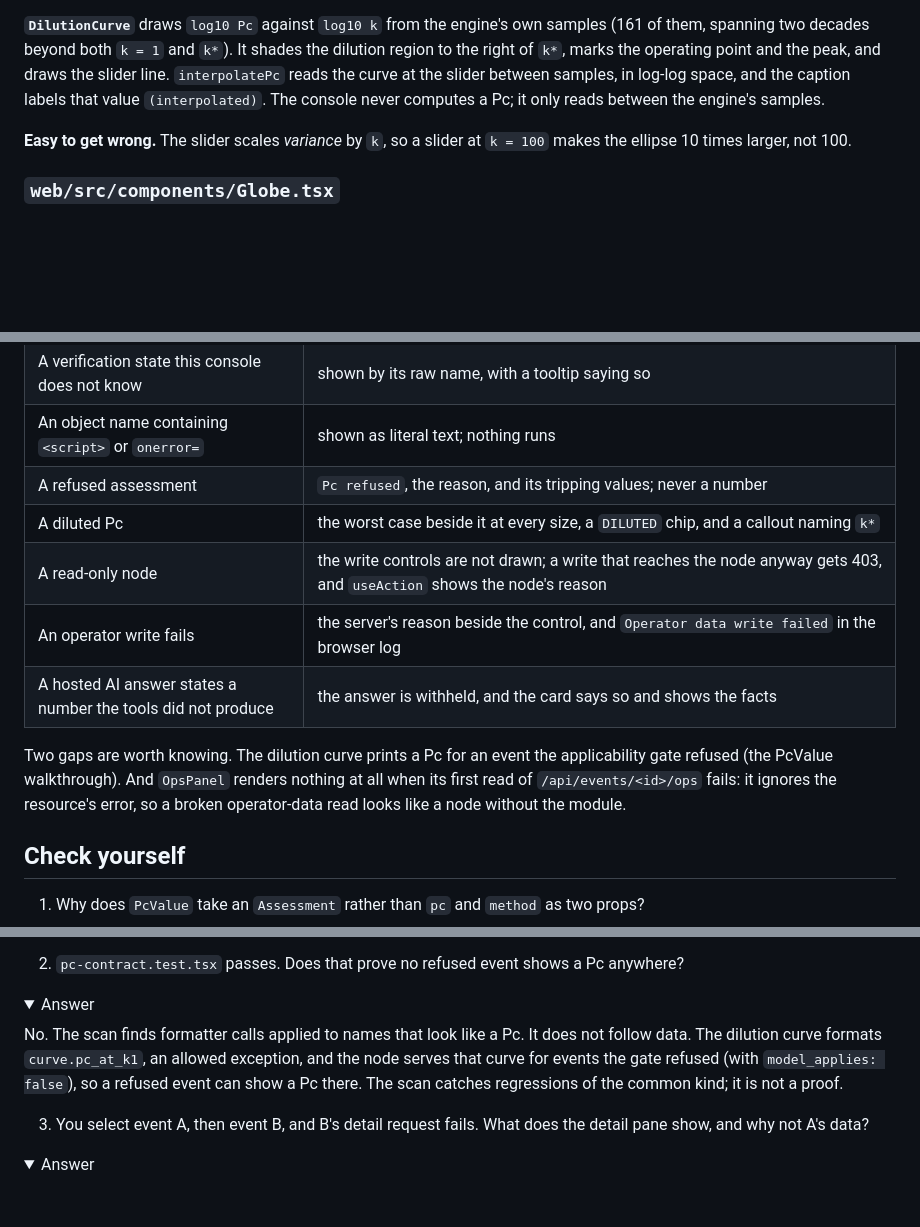
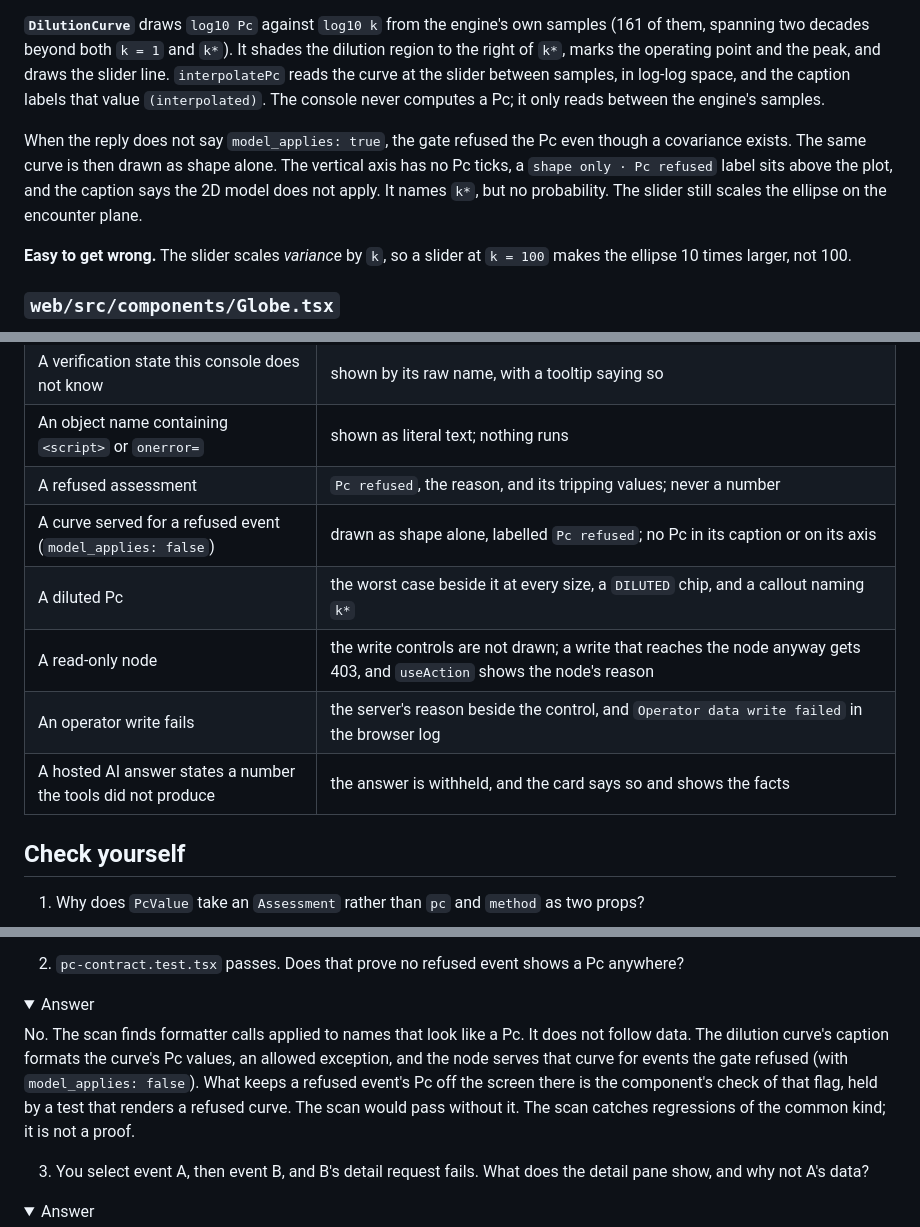
Before and after one commit to anonymous-kinda/sentinel, a Markdown page: docs/tutorial/05-console.md, 3 parts joined by grey strips. GitHub-like rendering; folded sections open; blank space fills up the shorter version.

```diff
--- a/docs/tutorial/05-console.md
+++ b/docs/tutorial/05-console.md
@@ -224,6 +224,8 @@ Because the counts are pinned, a fifth Pc in the Validation panel fails too.
 **`BPlane`** draws the encounter plane from `/api/events/<id>/encounter`: the miss vector `mu_m`, the ellipse axes `sigma_major_m` and `sigma_minor_m` with their angle, and the disk `hbr_m`. At slider value `log10k` it scales each ellipse radius by `√k`, and fades the fill as `1/k`, because the density at the centre falls that way. The frame is sized from `k = 1` and `k*`, so growth is visible rather than rescaled away. A disk smaller than 3.5 px is drawn larger and labelled `(enlarged)`.
 
 **`DilutionCurve`** draws `log10 Pc` against `log10 k` from the engine's own samples (161 of them, spanning two decades beyond both `k = 1` and `k*`). It shades the dilution region to the right of `k*`, marks the operating point and the peak, and draws the slider line. `interpolatePc` reads the curve at the slider between samples, in log-log space, and the caption labels that value `(interpolated)`. The console never computes a Pc; it only reads between the engine's samples.
+
+When the reply does not say `model_applies: true`, the gate refused the Pc even though a covariance exists. The same curve is then drawn as shape alone. The vertical axis has no Pc ticks, a `shape only · Pc refused` label sits above the plot, and the caption says the 2D model does not apply. It names `k*`, but no probability. The slider still scales the ellipse on the encounter plane.
 
 **Easy to get wrong.** The slider scales *variance* by `k`, so a slider at `k = 100` makes the ellipse 10 times larger, not 100.
 
@@ -382,12 +384,11 @@ The edge reports `"role": "edge"`, `"demo_controls": true` and `sync` among its
 | A verification state this console does not know | shown by its raw name, with a tooltip saying so |
 | An object name containing `<script>` or `onerror=` | shown as literal text; nothing runs |
 | A refused assessment | `Pc refused`, the reason, and its tripping values; never a number |
+| A curve served for a refused event (`model_applies: false`) | drawn as shape alone, labelled `Pc refused`; no Pc in its caption or on its axis |
 | A diluted Pc | the worst case beside it at every size, a `DILUTED` chip, and a callout naming `k*` |
 | A read-only node | the write controls are not drawn; a write that reaches the node anyway gets 403, and `useAction` shows the node's reason |
 | An operator write fails | the server's reason beside the control, and `Operator data write failed` in the browser log |
 | A hosted AI answer states a number the tools did not produce | the answer is withheld, and the card says so and shows the facts |
-
-Two gaps are worth knowing. The dilution curve prints a Pc for an event the applicability gate refused (the PcValue walkthrough). And `OpsPanel` renders nothing at all when its first read of `/api/events/<id>/ops` fails: it ignores the resource's error, so a broken operator-data read looks like a node without the module.
 
 ## Check yourself
 
@@ -402,7 +403,7 @@ Two props can be passed separately, and one can be left out or taken from a diff
 
 <details><summary>Answer</summary>
 
-No. The scan finds formatter calls applied to names that look like a Pc. It does not follow data. The dilution curve formats `curve.pc_at_k1`, an allowed exception, and the node serves that curve for events the gate refused (with `model_applies: false`), so a refused event can show a Pc there. The scan catches regressions of the common kind; it is not a proof.
+No. The scan finds formatter calls applied to names that look like a Pc. It does not follow data. The dilution curve's caption formats the curve's Pc values, an allowed exception, and the node serves that curve for events the gate refused (with `model_applies: false`). What keeps a refused event's Pc off the screen there is the component's check of that flag, held by a test that renders a refused curve. The scan would pass without it. The scan catches regressions of the common kind; it is not a proof.
 </details>
 
 3. You select event A, then event B, and B's detail request fails. What does the detail pane show, and why not A's data?
```
Also changed, not shown: other parts of docs/tutorial/05-console.md (+5 -5 lines).
